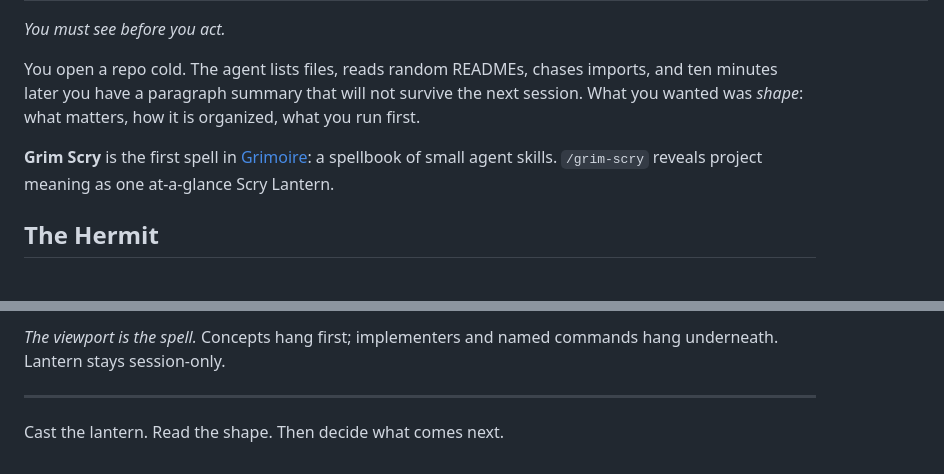
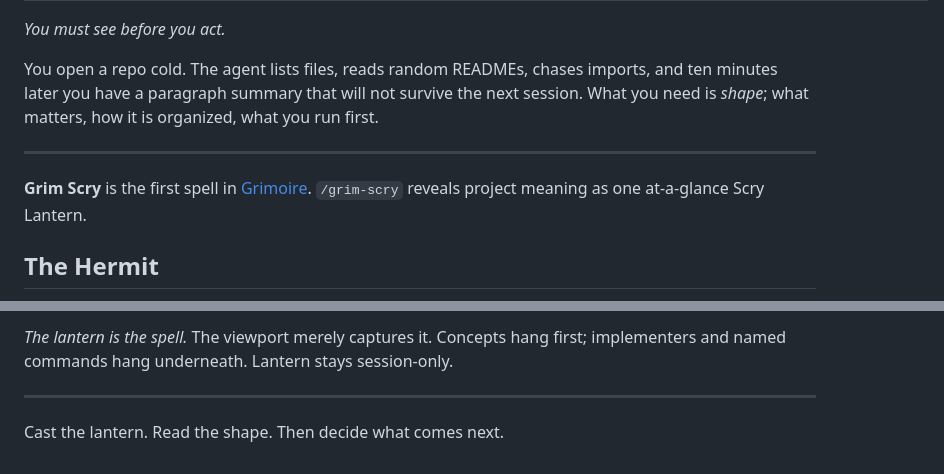
Before and after one commit to matthewlsawyer/matthewlsawyer.github.io, a Markdown page: posts/grim-scry.md, 2 parts joined by grey strips. GitHub-like rendering.

```diff
--- a/posts/grim-scry.md
+++ b/posts/grim-scry.md
@@ -8,9 +8,11 @@ credit: 'Tarot images from the <a class="hover:text-stone-300" href="https://com
 
 _You must see before you act._
 
-You open a repo cold. The agent lists files, reads random READMEs, chases imports, and ten minutes later you have a paragraph summary that will not survive the next session. What you wanted was _shape_: what matters, how it is organized, what you run first.
+You open a repo cold. The agent lists files, reads random READMEs, chases imports, and ten minutes later you have a paragraph summary that will not survive the next session. What you need is _shape_; what matters, how it is organized, what you run first.
 
-**Grim Scry** is the first spell in [Grimoire](https://github.com/matthewlsawyer/grimoire): a spellbook of small agent skills. `/grim-scry` reveals project meaning as one at-a-glance Scry Lantern.
+---
+
+**Grim Scry** is the first spell in [Grimoire](https://github.com/matthewlsawyer/grimoire). `/grim-scry` reveals project meaning as one at-a-glance Scry Lantern.
 
 ## The Hermit
 
@@ -124,5 +110,5 @@ Given a repository or workspace, `grim-scry` distills meaning and emits one at-a
 
-_The viewport is the spell._ Concepts hang first; implementers and named commands hang underneath. Lantern stays session-only.
+_The lantern is the spell._ The viewport merely captures it. Concepts hang first; implementers and named commands hang underneath. Lantern stays session-only.
 
 ---
 
```
Also changed, not shown: other parts of posts/grim-scry.md (+43 -59 lines).
